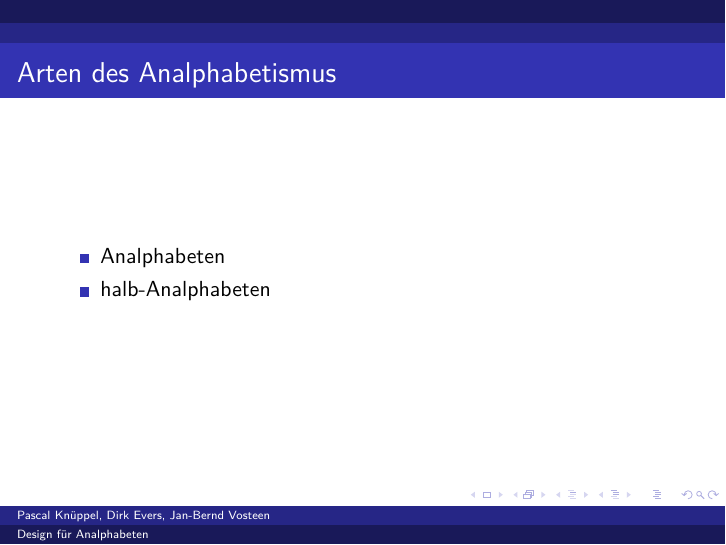
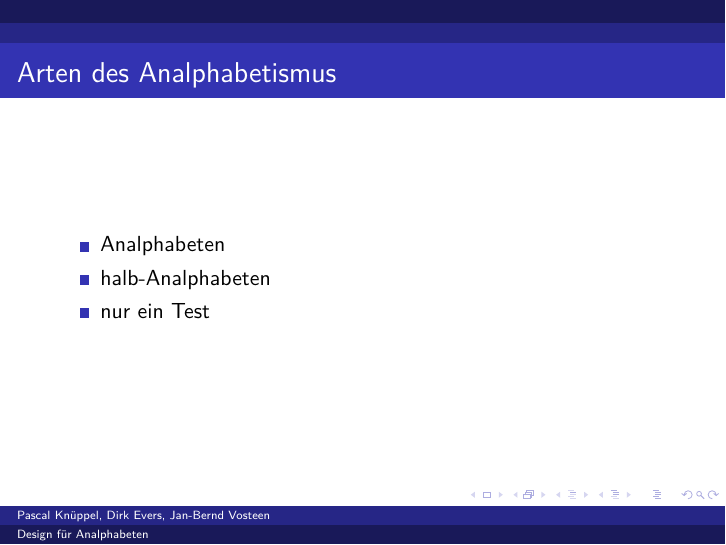
Before and after one commit to luciusdan/dfa-alpha, LaTeX slides (praesentation/referat.tex): page 4 of 4. Compiled offline with pdfLaTeX.

Commit message:
hoffentlich klappt das jetzt mal

```diff
--- a/praesentation/referat.tex
+++ b/praesentation/referat.tex
@@ -26,8 +26,9 @@
 
 	\frame{\frametitle{Arten des Analphabetismus}
 		\begin{itemize}
-    		\item Analphabeten
+    			\item Analphabeten
 			\item halb-Analphabeten
+			\item nur ein Test
 		\end{itemize}
 	}
 
```
